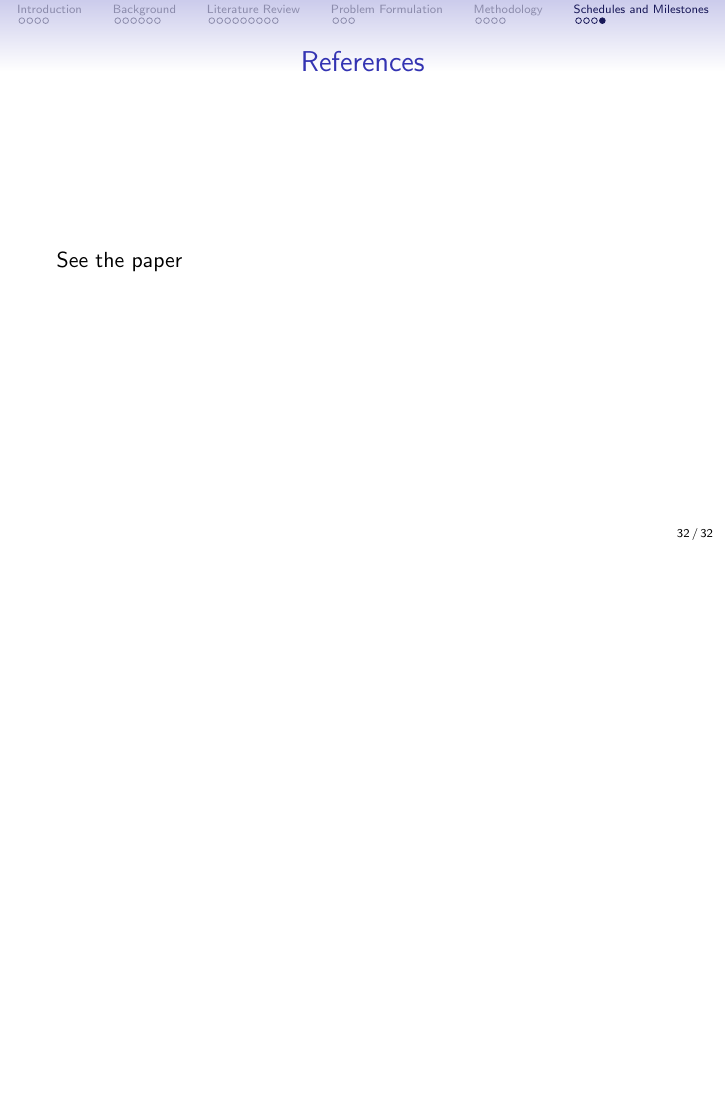
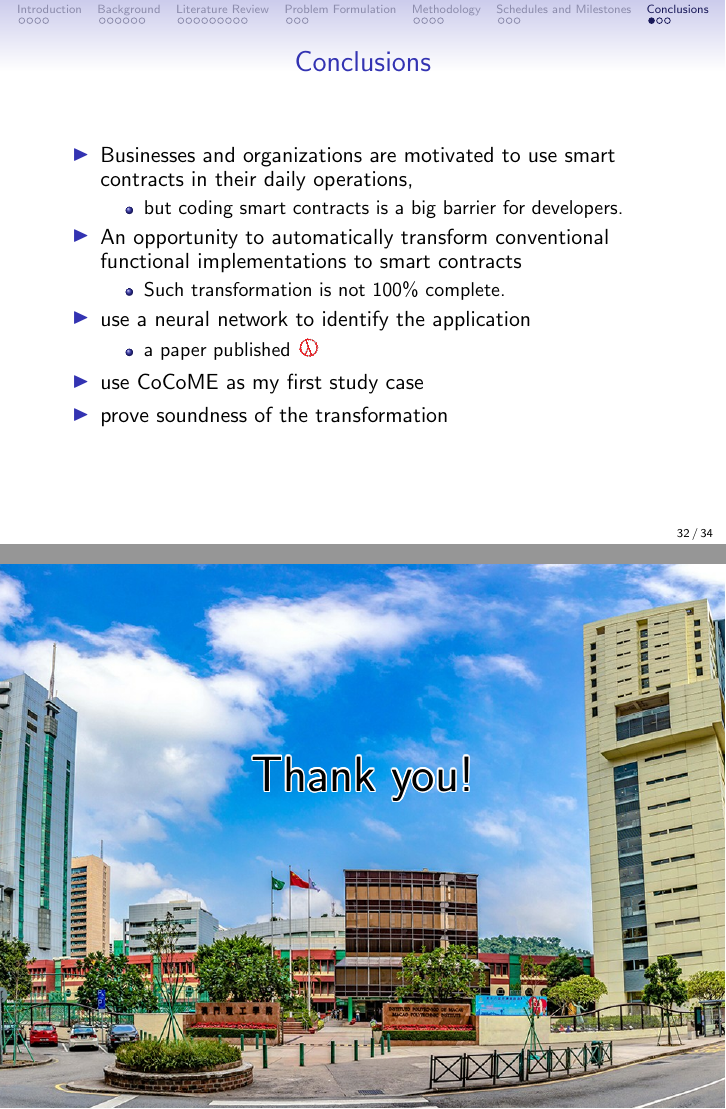
Before and after one commit to gqqnbig/Proposal, LaTeX slides (slides.tex): page 71 of 71 before the commit and pages 71 and 73 of 73 after it, the two joined at a grey line, the shorter picture padded with empty space. Compiled offline with pdfLaTeX.

Commit message:
draft chapter 6

```diff
--- a/slides.tex
+++ b/slides.tex
@@ -6,6 +6,7 @@
 \setbeamertemplate{itemize subitem}[ball]
 
 
+\usepackage{contour}
 \usepackage{amssymb}
 
 
@@ -755,21 +756,46 @@ Journal list:\\
 \end{description}
 \end{frame}
 
+\section{Conclusions}
+\begin{frame}{Conclusions}
 
-\begin{frame}{References}
+\begin{itemize}
+\item Businesses and organizations are motivated to use smart contracts in their daily operations,
+\begin{itemize}
+\item but coding smart contracts is a big barrier for developers.
+\end{itemize}
+
+\item An opportunity to automatically transform conventional functional implementations to smart contracts
+\begin{itemize}
+\item Such transformation is not 100\%  complete.
+\end{itemize}
+
+\item use a neural network to identify the application
+\begin{itemize}
+\item a paper published \includegraphics[height=2ex, angle=20,origin=c, ]{vote.png}
+\end{itemize}
+
+\item use CoCoME as my first study case
+\item prove soundness of the transformation
+\end{itemize}
+
+
+\end{frame}
+
+
+\begin{frame}[t]{References}
 See the paper
 \end{frame}
 
-%
-%{
-%	\usebackgroundtemplate{\includegraphics[height=\paperheight]{fixie.jpg}}%
-%	\contourlength{.06em}
-%	\begin{frame}
-%	\onslide<2->
-%	\begin{tikzpicture}[overlay]
-%	\node[yshift=1cm] at (current page.center) {\contour{white}{\Huge Thank you!}};
-%	\end{tikzpicture}
-%	\end{frame}
-%}
+
+{
+	\usebackgroundtemplate{\includegraphics[height=\paperheight]{MPI-front-gate.png}}%
+	\contourlength{.06em}
+	\begin{frame}[plain]
+	\begin{tikzpicture}[overlay, remember picture]
+	\node[yshift=1cm] at (current page.center) {\contour{white}{\Huge Thank you!}};
+	\end{tikzpicture}
+	\end{frame}
+}
 
 \end{document}
```
Also changed, not shown: MPI-front-gate.png (added), vote.png (added), slides.tex (4 more changed lines).
